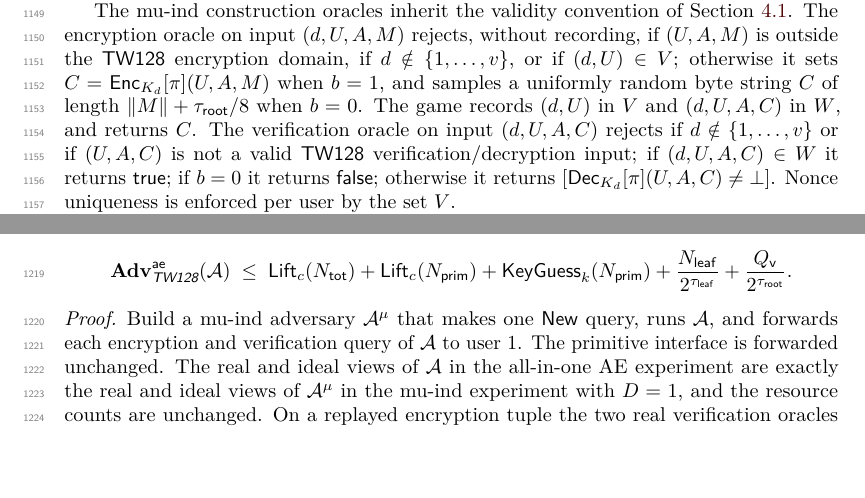
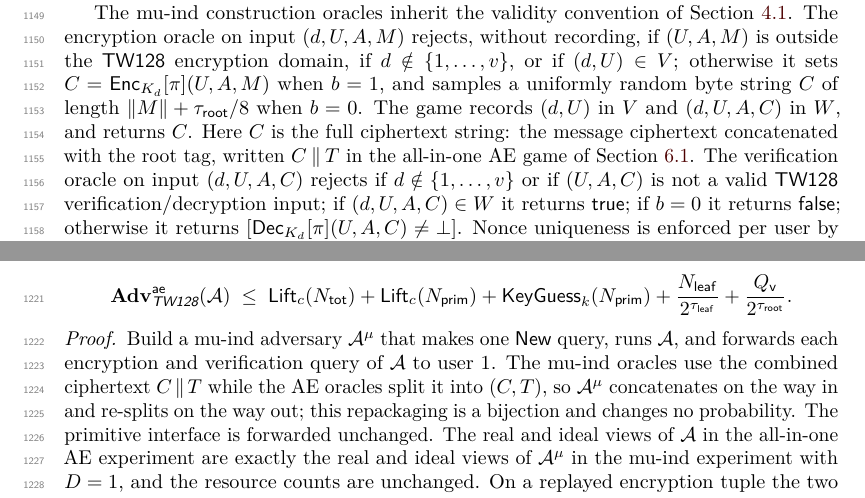
Before and after one commit to codahale/treewrap, a LaTeX document (paper/main.tex, which reads paper/sections/06-authenticated-encryption-security.tex): two parts of pages 30 and 32 of 78 before the commit and two parts of pages 30 and 32 of 77 after it, joined at a grey line, cut so that both start at the same text, the shorter picture padded with empty space. Compiled offline with pdfLaTeX.

Commit message:
Fix cross-reference and notation slips in the security proofs
Correct a handful of cosmetic issues surfaced by an adversarial review
pass; none affect a bound, theorem statement, or proof step.

- Retarget the "exact decoder ignores the requested output length"
  reference to the Exact Keyed Decoder definition rather than Bridge
  Injectivity, which is the statement that actually fixes that property.
- Reconcile the ciphertext symbol between the all-in-one AE game (which
  splits it into body and tag) and the mu-ind game (which uses the
  combined string): note the convention where the mu-ind symbol is
  introduced and spell out the concatenate/re-split repackaging in the
  all-in-one AE reduction.
- Add the missing n >= 1 qualifier to the Transcript Injectivity
  statement so aggregation-input and leaf-tag recovery is no longer
  claimed on the no-leaf path, matching its own proof.
- Credit bridge decoding before Transcript Injectivity in the
  Output-Point Separation statement, matching the two-step recovery its
  proof performs from bridged inputs.
- Attribute the D-user hybrid telescoping to the random-oracle mu-ind
  theorem, whose proof runs the hybrid, instead of the public-permutation
  theorem.
- Unify the bad-event disjunction on logical-or throughout, replacing the
  two set-union occurrences.

Rebuild main.pdf.

```diff
--- a/paper/sections/06-authenticated-encryption-security.tex
+++ b/paper/sections/06-authenticated-encryption-security.tex
@@ -86,7 +86,10 @@ domain, if $d \notin \{1, \dots, v\}$, or if $(d, U) \in V$; otherwise
 it sets $C = \Enc_{K_d}[\pi](U, A, M)$ when $b = 1$, and samples a
 uniformly random byte string $C$ of length $\|M\| + \tauroot/8$ when
 $b = 0$. The game records
-$(d, U)$ in $V$ and $(d, U, A, C)$ in $W$, and returns $C$. The
+$(d, U)$ in $V$ and $(d, U, A, C)$ in $W$, and returns $C$. Here $C$ is
+the full ciphertext string: the message ciphertext concatenated with the
+root tag, written $C \concat T$ in the all-in-one AE game of
+\Cref{sec:aead-games}. The
 verification oracle on input $(d, U, A, C)$ rejects if $d \notin
 \{1, \dots, v\}$ or if $(U, A, C)$ is not a valid \TW{}
 verification/decryption input; if $(d, U, A, C) \in W$ it returns
@@ -261,7 +264,10 @@ with the resources of \Cref{sec:resources},
 Build a mu-ind adversary $\mathcal{A}^{\mu}$ that makes one
 $\mathsf{New}$ query, runs $\mathcal{A}$, and forwards each
 encryption and verification query of $\mathcal{A}$ to user $1$. The
-primitive interface is forwarded unchanged. The real and ideal views of
+mu-ind oracles use the combined ciphertext $C \concat T$ while the AE
+oracles split it into $(C, T)$, so $\mathcal{A}^{\mu}$ concatenates on the
+way in and re-splits on the way out; this repackaging is a bijection and
+changes no probability. The primitive interface is forwarded unchanged. The real and ideal views of
 $\mathcal{A}$ in the all-in-one AE experiment are exactly the real and
 ideal views of $\mathcal{A}^{\mu}$ in the mu-ind experiment with
 $D = 1$, and the resource counts are unchanged. On a replayed
```
Also changed, not shown: paper/sections/05-authentication-tag-as-hash-output.tex (+1 -1 lines), paper/sections/appendix-lemmas.tex (+8 -7 lines), paper/main.pdf.
